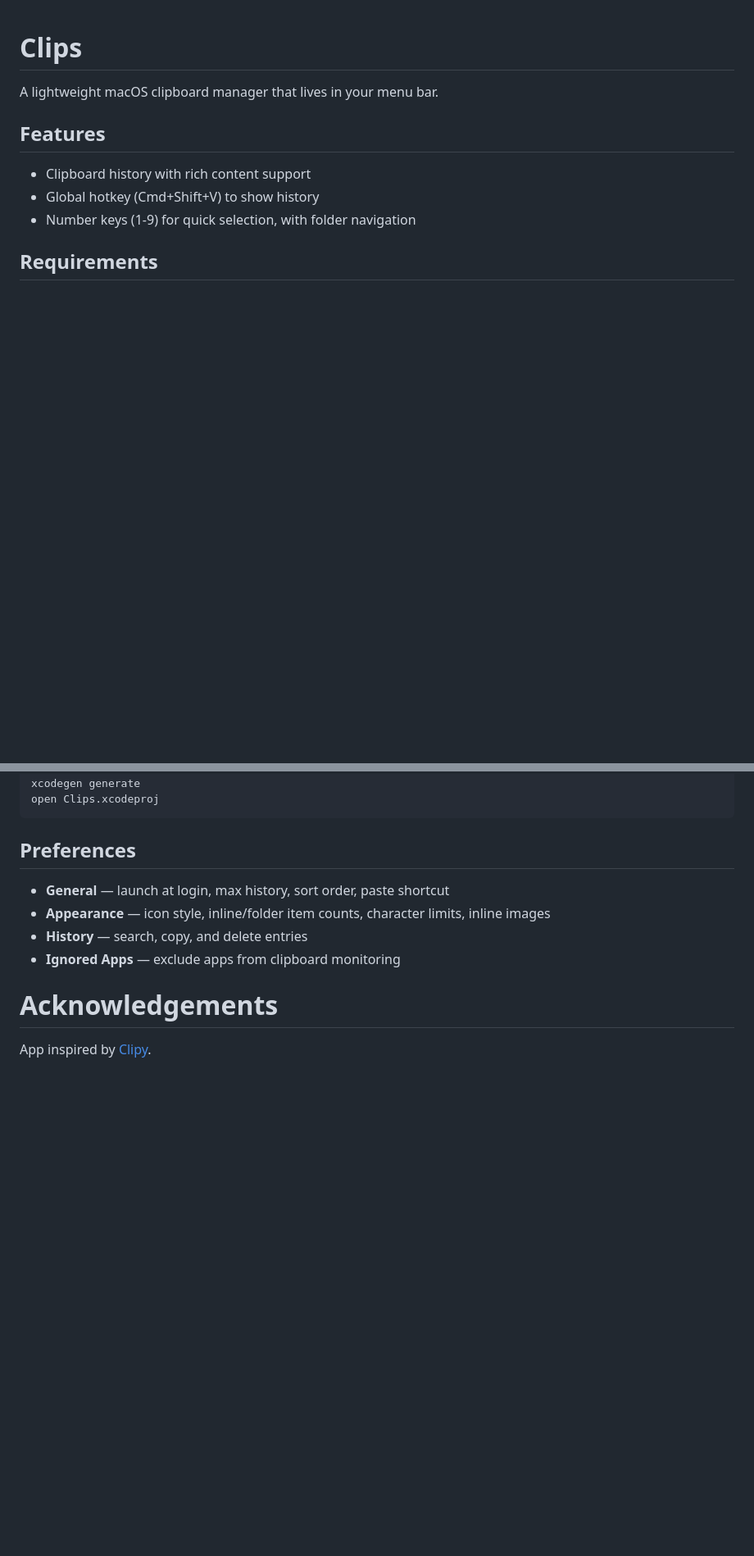
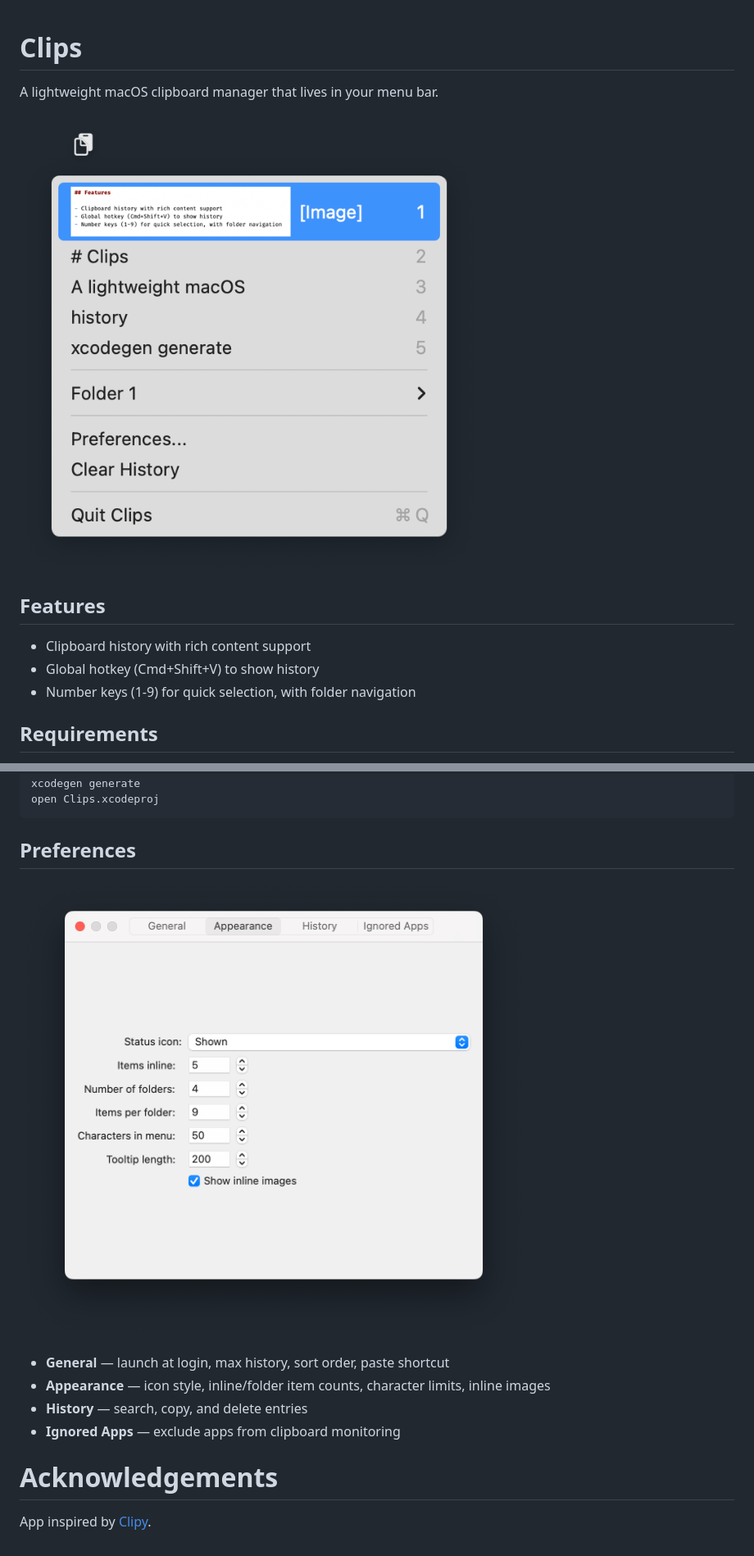
Before and after one commit to orestesgaolin/clips, a Markdown page: README.md, 2 parts joined by grey strips. Shown: that part at 82% size. Drawn GitHub-style; pictures changed too: docs/screenshot_app.png (added), docs/screenshot_menu.png (added); blank space fills up the shorter version.

Commit message:
docs: update readme

```diff
--- a/README.md
+++ b/README.md
@@ -1,6 +1,8 @@
 # Clips
 
 A lightweight macOS clipboard manager that lives in your menu bar.
+
+![](docs/screenshot_menu.png)
 
 ## Features
 
@@ -25,6 +27,8 @@ open Clips.xcodeproj
 
 ## Preferences
 
+![](docs/screenshot_app.png)
+
 - **General** — launch at login, max history, sort order, paste shortcut
 - **Appearance** — icon style, inline/folder item counts, character limits, inline images
 - **History** — search, copy, and delete entries
```
